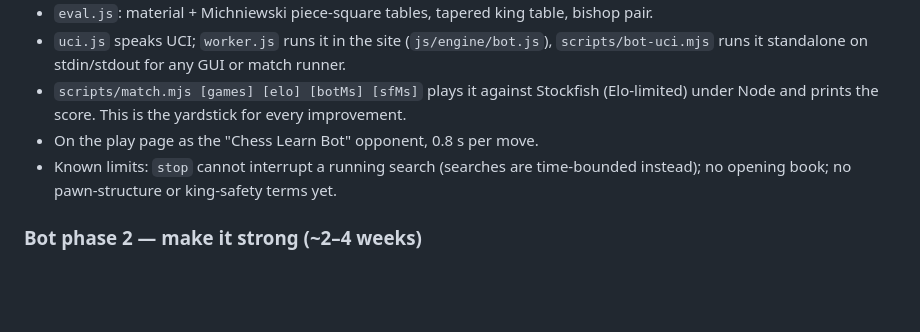
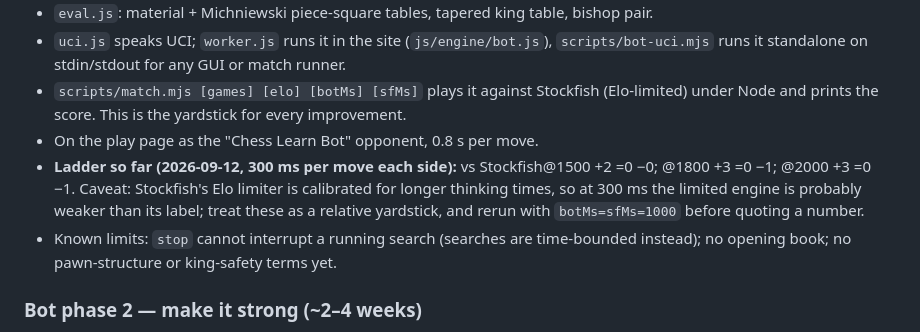
Before and after one commit to FranceFlapjack/chess-master, a Markdown page: ROADMAP.md, the part around the change. GitHub-like rendering; blank space fills up the shorter version.

Commit message:
Roadmap: bot ladder results

```diff
--- a/ROADMAP.md
+++ b/ROADMAP.md
@@ -49,6 +49,7 @@ It is not "a whole other program". The engine is a separate module in this repo
 - `uci.js` speaks UCI; `worker.js` runs it in the site (`js/engine/bot.js`), `scripts/bot-uci.mjs` runs it standalone on stdin/stdout for any GUI or match runner.
 - `scripts/match.mjs [games] [elo] [botMs] [sfMs]` plays it against Stockfish (Elo-limited) under Node and prints the score. This is the yardstick for every improvement.
 - On the play page as the "Chess Learn Bot" opponent, 0.8 s per move.
+- **Ladder so far (2026-09-12, 300 ms per move each side):** vs Stockfish@1500 +2 =0 −0; @1800 +3 =0 −1; @2000 +3 =0 −1. Caveat: Stockfish's Elo limiter is calibrated for longer thinking times, so at 300 ms the limited engine is probably weaker than its label; treat these as a relative yardstick, and rerun with `botMs=sfMs=1000` before quoting a number.
 - Known limits: `stop` cannot interrupt a running search (searches are time-bounded instead); no opening book; no pawn-structure or king-safety terms yet.
 
 ### Bot phase 2 — make it strong (~2–4 weeks)
```
